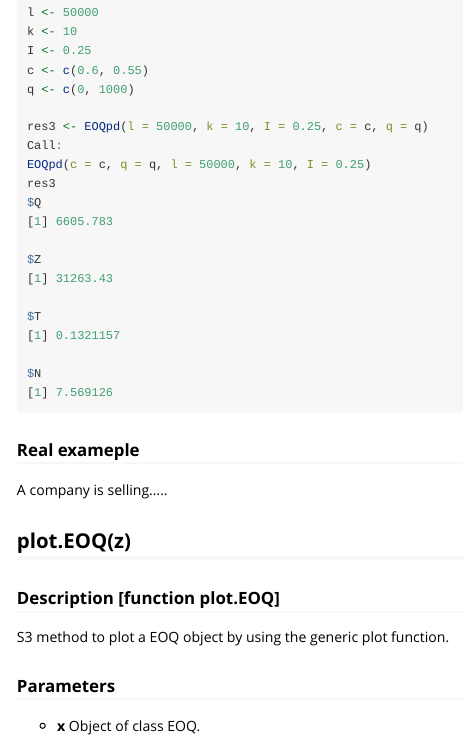
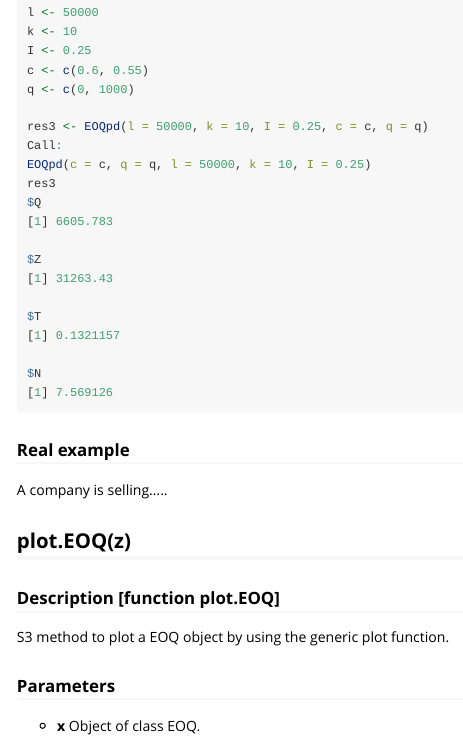
Before and after one commit to sidoruvigo/EOQdis, an R Markdown document (vignettes/vignette.Rmd): the page in a window 1100 px wide, from 3730 px down. Rendered offline with R 4.5, knitr and Pandoc, with nearby package versions; some code elsewhere in the file could not run offline; long lines of code are wrapped.

Commit message:
Update vignette.Rmd

````diff
--- a/vignettes/vignette.Rmd
+++ b/vignettes/vignette.Rmd
@@ -171,7 +171,7 @@ res3 <- EOQpd(l = 50000, k = 10, I = 0.25, c = c, q = q)
 res3
 ```
 
-### Real exameple
+### Real example
 
 A company is selling.....
 
````
